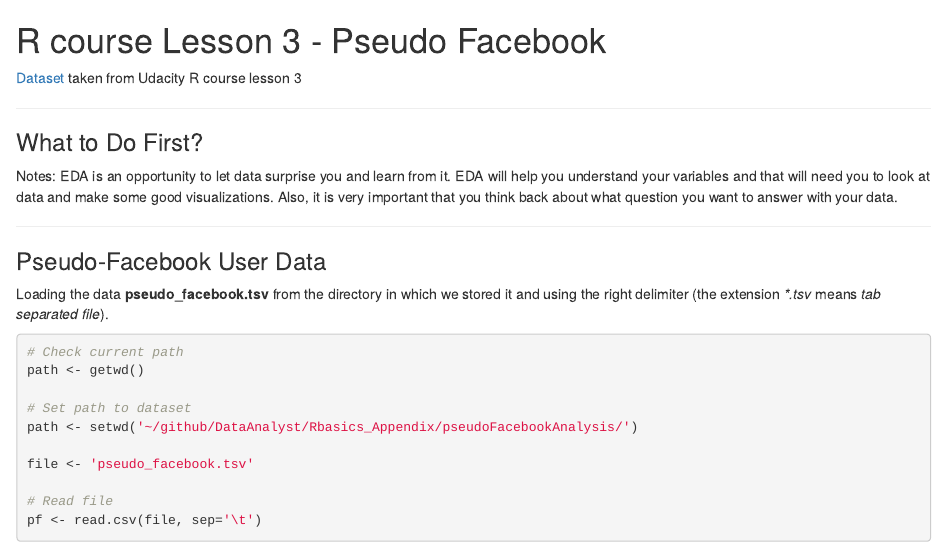
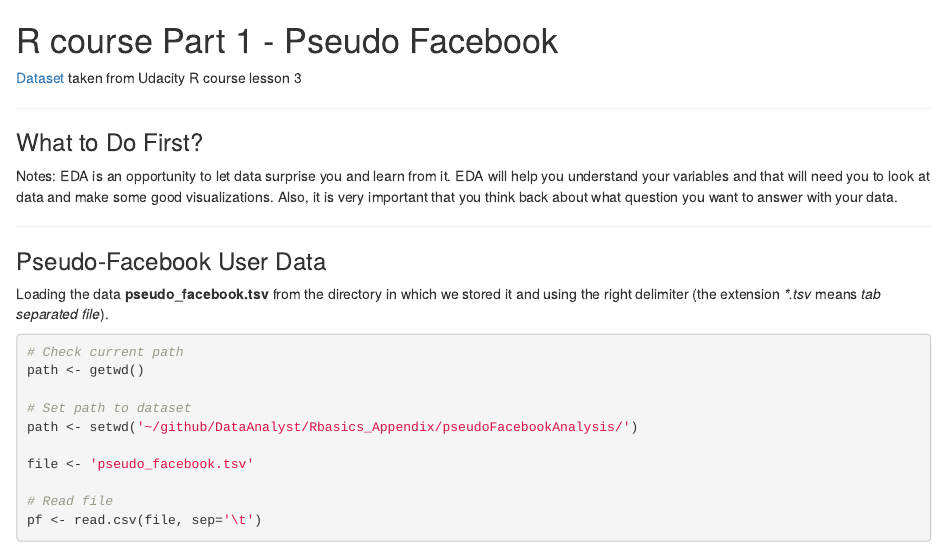
Before and after one commit to arturops/DataAnalyst, an R Markdown document (Rbasics_Appendix/pseudoFacebookAnalysis/pseudoFB.rmd): the page in a window 1100 px wide, from its top. Rendered offline with R 4.5, knitr and Pandoc, with nearby package versions; some code elsewhere in the file could not run offline.

Commit message:
Type: Update | Changed the name on the title of the first two parts of pseudo facebook markdowns

```diff
--- a/Rbasics_Appendix/pseudoFacebookAnalysis/pseudoFB.rmd
+++ b/Rbasics_Appendix/pseudoFacebookAnalysis/pseudoFB.rmd
@@ -1,4 +1,4 @@
-R course Lesson 3 - Pseudo Facebook
+R course Part 1 - Pseudo Facebook
 ========================================================
 
 [Dataset](https://s3.amazonaws.com/udacity-hosted-downloads/ud651/pseudo_facebook.tsv) taken from Udacity R course lesson 3
```
Also changed, not shown: Rbasics_Appendix/pseudoFacebookAnalysis/pseudoFB_part2.rmd (+1 -1 lines).
